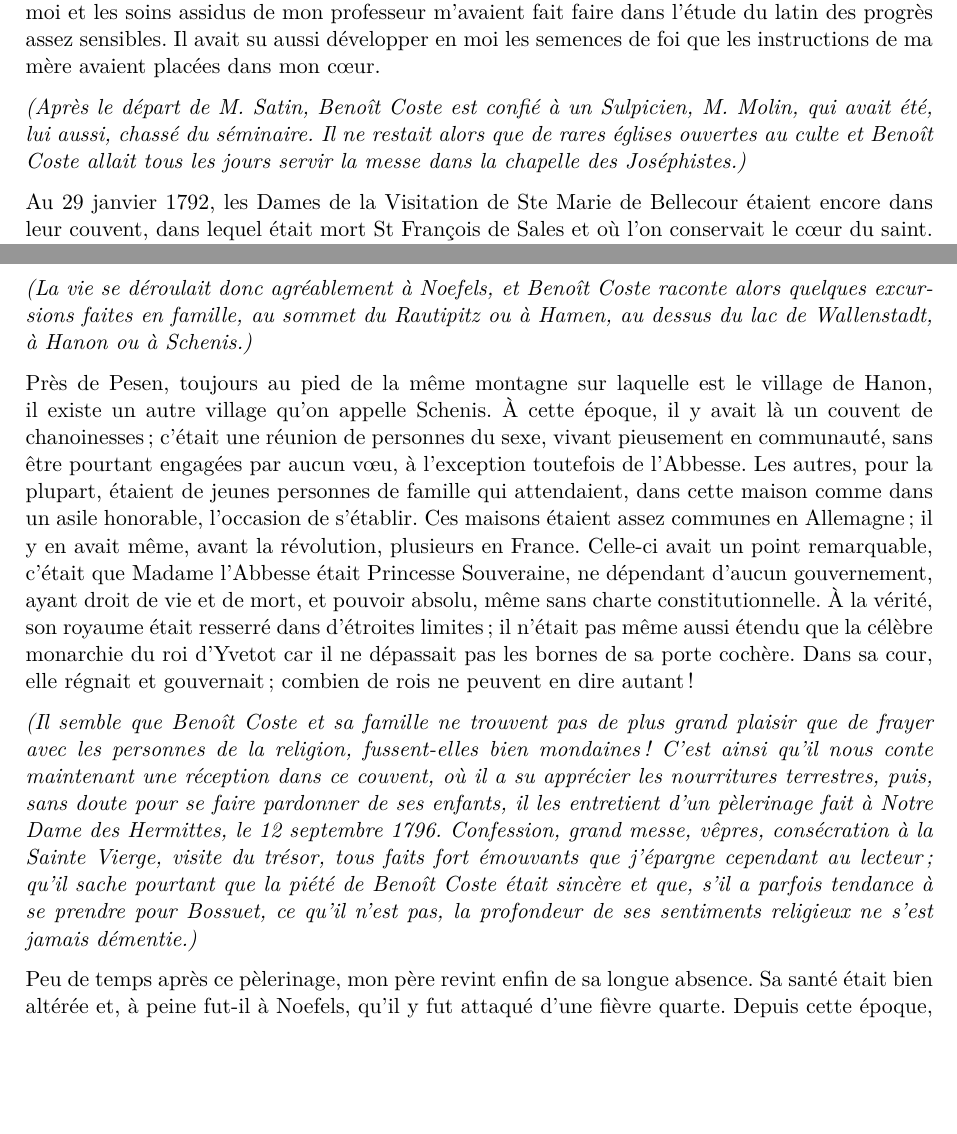
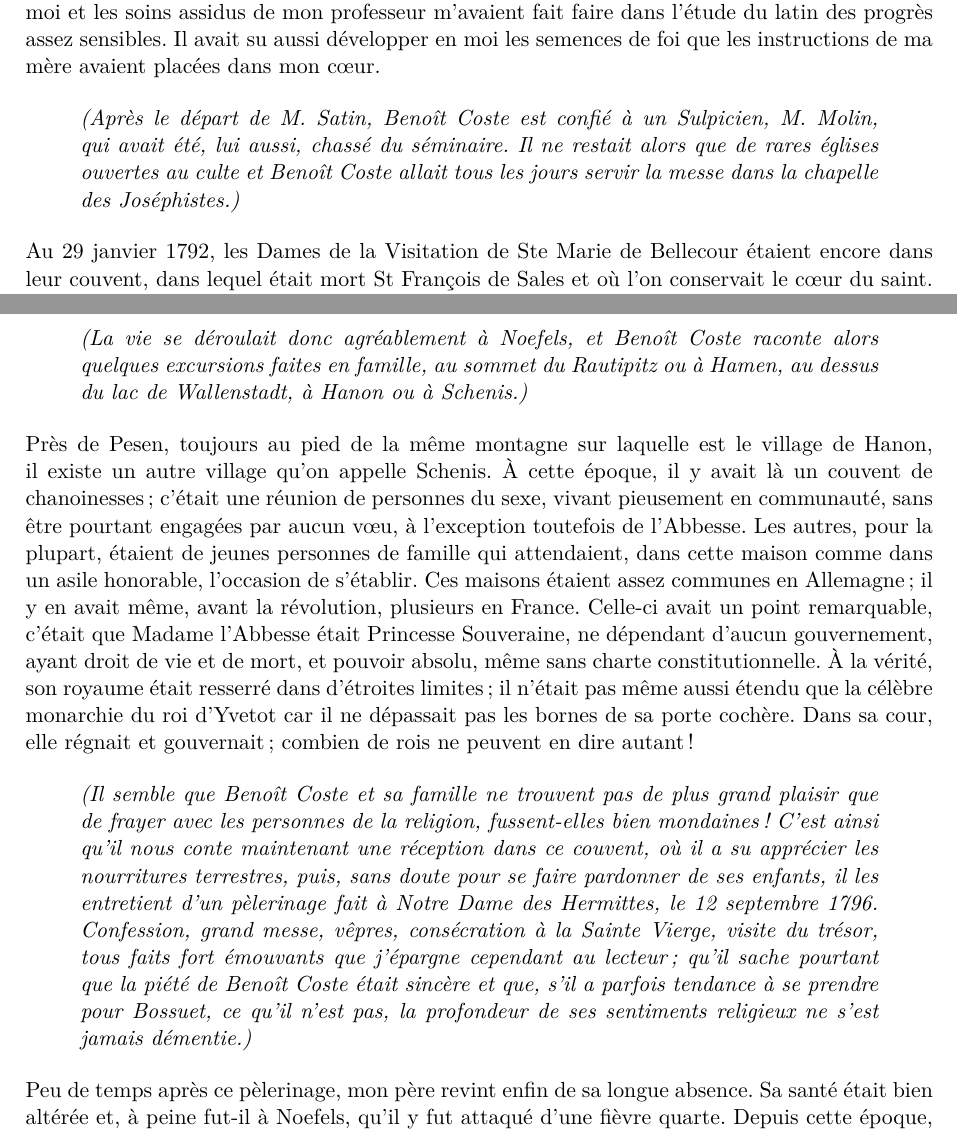
Before and after one commit to grostim/BenoitCoste, a LaTeX document (Memoires de Benoit Coste.tex): two parts of pages 8 and 27 of 178, joined at a grey line, cut so that both start at the same text, the shorter picture padded with empty space. Compiled offline with pdfLaTeX.

Commit message:
fix: mise en évidence des incises éditoriales par l'environnement quote (ferme #4)

```diff
--- a/Memoires de Benoit Coste.tex
+++ b/Memoires de Benoit Coste.tex
@@ -83,7 +83,9 @@ Le système adopté ne fut pas changé et, persuadé que mes parents ne m'aimaie
 
 La persécution, dont les rigueurs s'aggravaient de jour en jour, força vers ce temps-là monsieur Satin à se séparer de nous et à quitter la France. Je le vis partir avec beaucoup de peine car, malgré que nous fussions loin d'être toujours d'accord, je l'aimais bien sincèrement et, de son côté, il avait beaucoup d'amitié pour son élève. Cette année n'avait pourtant pas été perdue pour moi et les soins assidus de mon professeur m'avaient fait faire dans l'étude du latin des progrès assez sensibles. Il avait su aussi développer en moi les semences de foi que les instructions de ma mère avaient placées dans mon cœur.
 
+\begin{quote}
 \textit{(Après le départ de M. Satin, Benoît Coste est confié à un Sulpicien, M. Molin, qui avait été, lui aussi, chassé du séminaire. Il ne restait alors que de rares églises ouvertes au culte et Benoît Coste allait tous les jours servir la messe dans la chapelle des Joséphistes.)}
+\end{quote}
 
 Au 29 janvier 1792, les Dames de la Visitation de Ste Marie de Bellecour étaient encore dans leur couvent, dans lequel était mort St François de Sales et où l'on conservait le cœur du saint. Cette précieuse relique était exposée à la vénération des fidèles pendant trois jours consécutifs, à l'époque de la fête du saint, et les prêtres s'empressaient de venir dire la messe en sa présence.
 
@@ -350,11 +354,15 @@ A Noefels, ma vie ne ressemblait en rien à celle de Constance ; il eût été i
 
 Souvent, pour faire mes courses ou pour conduire ma famille à la promenade, je l'attelais à un joli char-à-bancs peint en vert ; mais c'est en hiver que j'étais au comble de la joie, quand il m'était donné, par temps de neige, de le faire galoper, attelé à un charmant traîneau qu'un voisin avait la complaisance de me prêter et qui était tout recouvert de sonnettes.
 
+\begin{quote}
 \textit{(La vie se déroulait donc agréablement à Noefels, et Benoît Coste raconte alors quelques excursions faites en famille, au sommet du Rautipitz ou à Hamen, au dessus du lac de Wallenstadt, à Hanon ou à Schenis.)}
+\end{quote}
 
 Près de Pesen, toujours au pied de la même montagne sur laquelle est le village de Hanon, il existe un autre village qu'on appelle Schenis. À cette époque, il y avait là un couvent de chanoinesses ; c'était une réunion de personnes du sexe, vivant pieusement en communauté, sans être pourtant engagées par aucun vœu, à l'exception toutefois de l'Abbesse. Les autres, pour la plupart, étaient de jeunes personnes de famille qui attendaient, dans cette maison comme dans un asile honorable, l'occasion de s'établir. Ces maisons étaient assez communes en Allemagne ; il y en avait même, avant la révolution, plusieurs en France. Celle-ci avait un point remarquable, c'était que Madame l'Abbesse était Princesse Souveraine, ne dépendant d'aucun gouvernement, ayant droit de vie et de mort, et pouvoir absolu, même sans charte constitutionnelle. À la vérité, son royaume était resserré dans d'étroites limites ; il n'était pas même aussi étendu que la célèbre monarchie du roi d'Yvetot car il ne dépassait pas les bornes de sa porte cochère. Dans sa cour, elle régnait et gouvernait ; combien de rois ne peuvent en dire autant !
 
+\begin{quote}
 \textit{(Il semble que Benoît Coste et sa famille ne trouvent pas de plus grand plaisir que de frayer avec les personnes de la religion, fussent-elles bien mondaines ! C'est ainsi qu'il nous conte maintenant une réception dans ce couvent, où il a su apprécier les nourritures terrestres, puis, sans doute pour se faire pardonner de ses enfants, il les entretient d'un pèlerinage fait à Notre Dame des Hermittes, le 12 septembre 1796. Confession, grand messe, vêpres, consécration à la Sainte Vierge, visite du trésor, tous faits fort émouvants que j'épargne cependant au lecteur ; qu'il sache pourtant que la piété de Benoît Coste était sincère et que, s'il a parfois tendance à se prendre pour Bossuet, ce qu'il n'est pas, la profondeur de ses sentiments religieux ne s'est jamais démentie.)}
+\end{quote}
 
 Peu de temps après ce pèlerinage, mon père revint enfin de sa longue absence. Sa santé était bien altérée et, à peine fut-il à Noefels, qu'il y fut attaqué d'une fièvre quarte. Depuis cette époque, sa santé a toujours été languissante, tous ses projets sur nos destinées futures étaient changés. Ses parents et ses amis l'avaient sollicité pour revenir dans la ville natale ; on concevait alors, comme je l'expliquerai dans le chapitre suivant, quelque espérance de voir rétablir l'ancienne monarchie et, d'autre part, il était fort difficile de trouver un lieu convenable pour nous établir à poste fixe : toutes ces considérations avaient déterminé mon père à nous ramener dans la patrie. Il nous annonça sa décision et notre rentrée en France fut arrêtée pour le printemps. Nous vîmes avec grand plaisir approcher le moment du départ ; nous allions retrouver notre pays et revoir ceux de nos parents qui avaient échappé à la tourmente révolutionnaire.
 
```
Also changed, not shown: CONVENTIONS_TRANSCRIPTION.md (+3 -1 lines), Memoires de Benoit Coste.tex (2 more changed lines).
